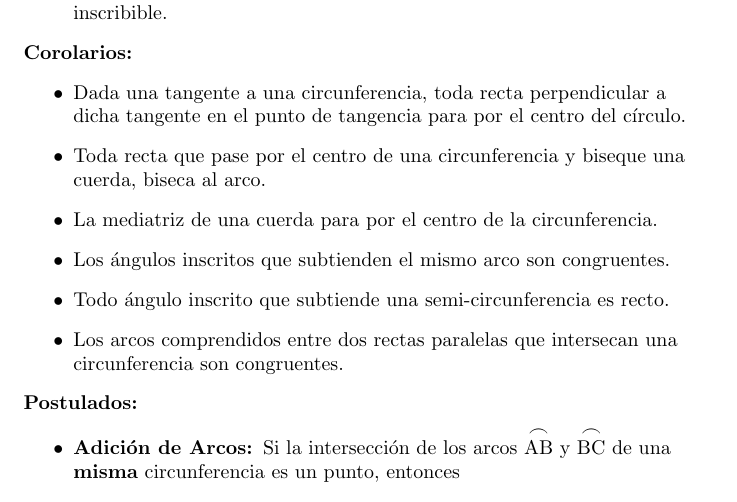
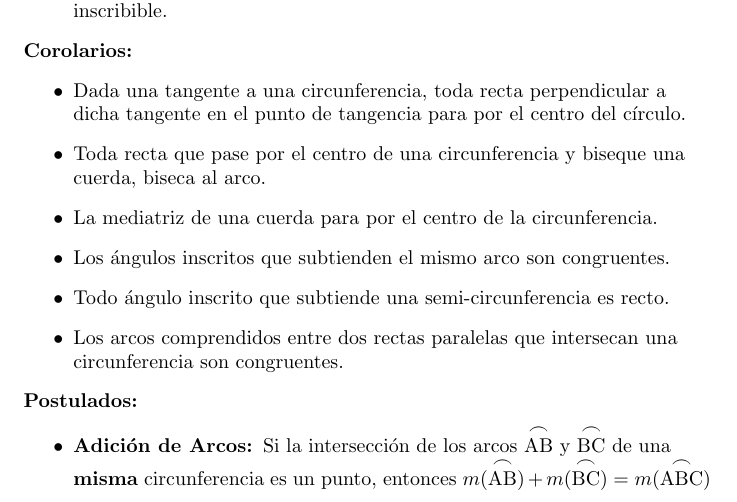
Before and after one commit to Stephanomejia17/LaTeX-, a LaTeX document (La Circunferencia/LaCircunferencia.tex): part of page 2 of 2, cut so that both start at the same text. Compiled offline with pdfLaTeX.

Commit message:
Arreglo de PDF LaCircunferencia

```diff
--- a/La Circunferencia/LaCircunferencia.tex
+++ b/La Circunferencia/LaCircunferencia.tex
@@ -50,7 +50,7 @@
 
 		\textbf{Postulados: }
 		\begin{itemize}
-			\item \textbf{Adici\'on de Arcos: }Si la intersecci\'on de los arcos  $\stackrel{\textstyle\frown}{\mathrm{AB}}$ y $\stackrel{\textstyle\frown}{\mathrm{BC}}$ de una \textbf{misma} circunferencia es un punto, entonces
+			\item \textbf{Adici\'on de Arcos: }Si la intersecci\'on de los arcos  $\stackrel{\textstyle\frown}{\mathrm{AB}}$ y $\stackrel{\textstyle\frown}{\mathrm{BC}}$ de una \textbf{misma} circunferencia es un punto, entonces $m(\stackrel{\textstyle\frown}{\mathrm{AB}}) + m(\stackrel{\textstyle\frown}{\mathrm{BC}}) = m(\stackrel{\textstyle\frown}{\mathrm{ABC}})$
 		\end{itemize}
 	\end{flushleft}
 \end{document}
```
Also changed, not shown: La Circunferencia/LaCircunferencia.pdf, 2 other files.
